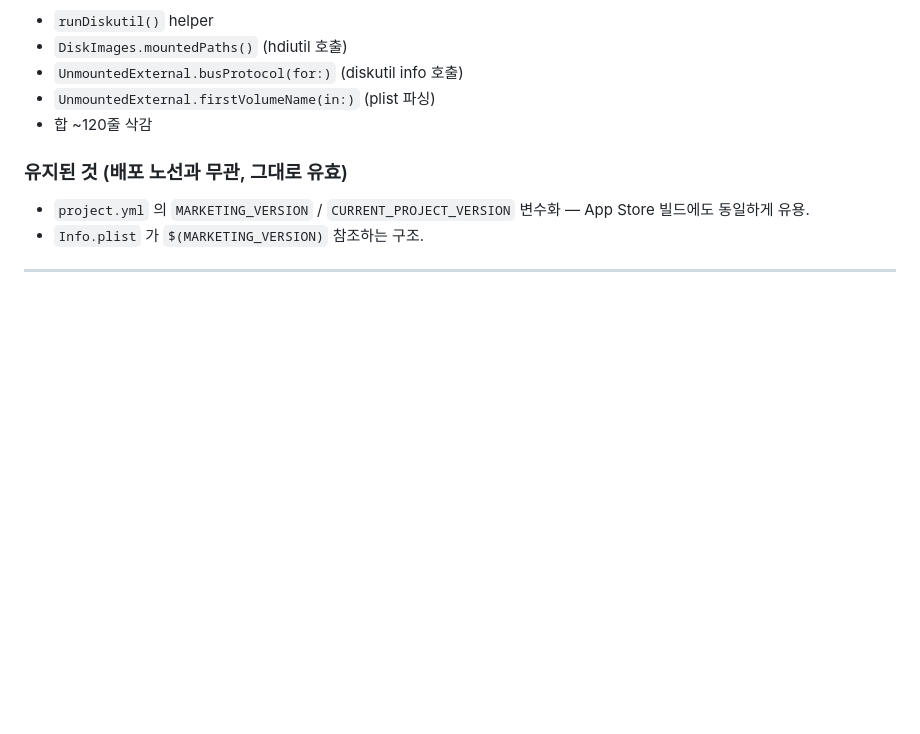
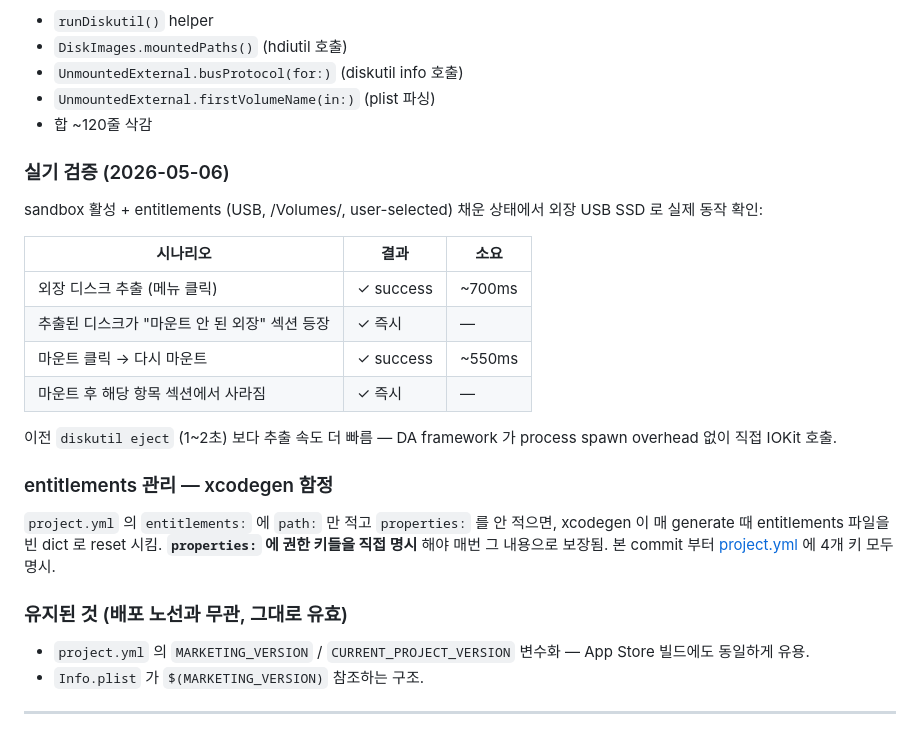
Before and after one commit to yooongZa/DiskOUT, a Markdown page: CHANGELOG.md, the part around the change. GitHub-like rendering; blank space fills up the shorter version.

```diff
--- a/CHANGELOG.md
+++ b/CHANGELOG.md
@@ -45,6 +45,23 @@
 - `UnmountedExternal.busProtocol(for:)` (diskutil info 호출)
 - `UnmountedExternal.firstVolumeName(in:)` (plist 파싱)
 - 합 ~120줄 삭감
+
+### 실기 검증 (2026-05-06)
+
+sandbox 활성 + entitlements (USB, /Volumes/, user-selected) 채운 상태에서 외장 USB SSD 로 실제 동작 확인:
+
+| 시나리오 | 결과 | 소요 |
+|---|---|---|
+| 외장 디스크 추출 (메뉴 클릭) | ✓ success | ~700ms |
+| 추출된 디스크가 "마운트 안 된 외장" 섹션 등장 | ✓ 즉시 | — |
+| 마운트 클릭 → 다시 마운트 | ✓ success | ~550ms |
+| 마운트 후 해당 항목 섹션에서 사라짐 | ✓ 즉시 | — |
+
+이전 `diskutil eject` (1~2초) 보다 추출 속도 더 빠름 — DA framework 가 process spawn overhead 없이 직접 IOKit 호출.
+
+### entitlements 관리 — xcodegen 함정
+
+`project.yml` 의 `entitlements:` 에 `path:` 만 적고 `properties:` 를 안 적으면, xcodegen 이 매 generate 때 entitlements 파일을 빈 dict 로 reset 시킴. **`properties:` 에 권한 키들을 직접 명시** 해야 매번 그 내용으로 보장됨. 본 commit 부터 [project.yml](project.yml) 에 4개 키 모두 명시.
 
 ### 유지된 것 (배포 노선과 무관, 그대로 유효)
 
```
Also changed, not shown: README.md (+11 -9 lines).
